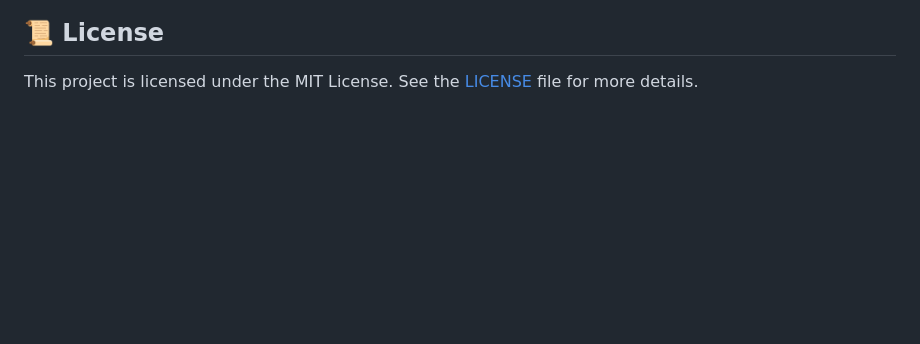
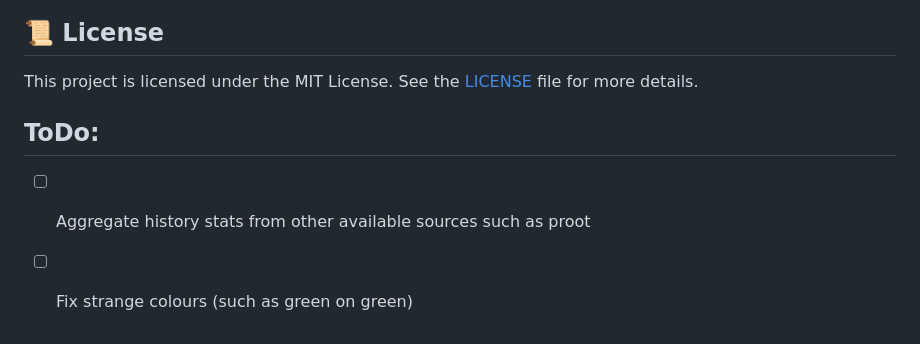
Before and after one commit to victor-gurbani/terminal-wrapped, a Markdown page: README.md, the part around the change. Drawn GitHub-style; blank space fills up the shorter version.

Commit message:
Add ToDo section to README

```diff
--- a/README.md
+++ b/README.md
@@ -124,3 +124,7 @@ Contributions are welcome! Feel free to submit issues or pull requests to improv
 ## 📜 License
 
 This project is licensed under the MIT License. See the [LICENSE](LICENSE) file for more details.
+
+## ToDo:
+- [ ] Aggregate history stats from other available sources such as proot
+- [ ] Fix strange colours (such as green on green)
```
